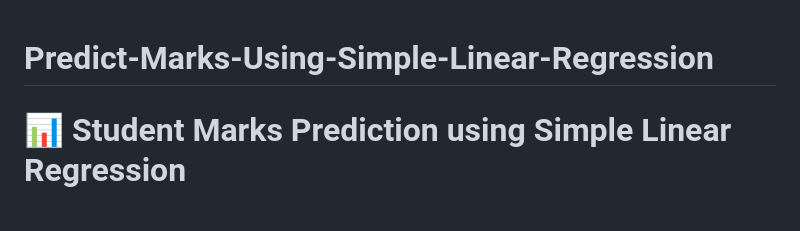
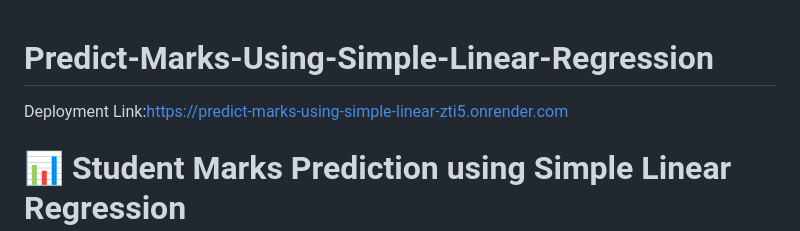
Before and after one commit to Sagardatti123/Predict-Marks-Using-Simple-Linear-Regression, a Markdown page: README.md, the part around the change. Drawn GitHub-style; blank space fills up the shorter version.

```diff
--- a/README.md
+++ b/README.md
@@ -1,4 +1,6 @@
 # Predict-Marks-Using-Simple-Linear-Regression
+
+Deployment Link:https://predict-marks-using-simple-linear-zti5.onrender.com
 
 # 📊 Student Marks Prediction using Simple Linear Regression
 
```
